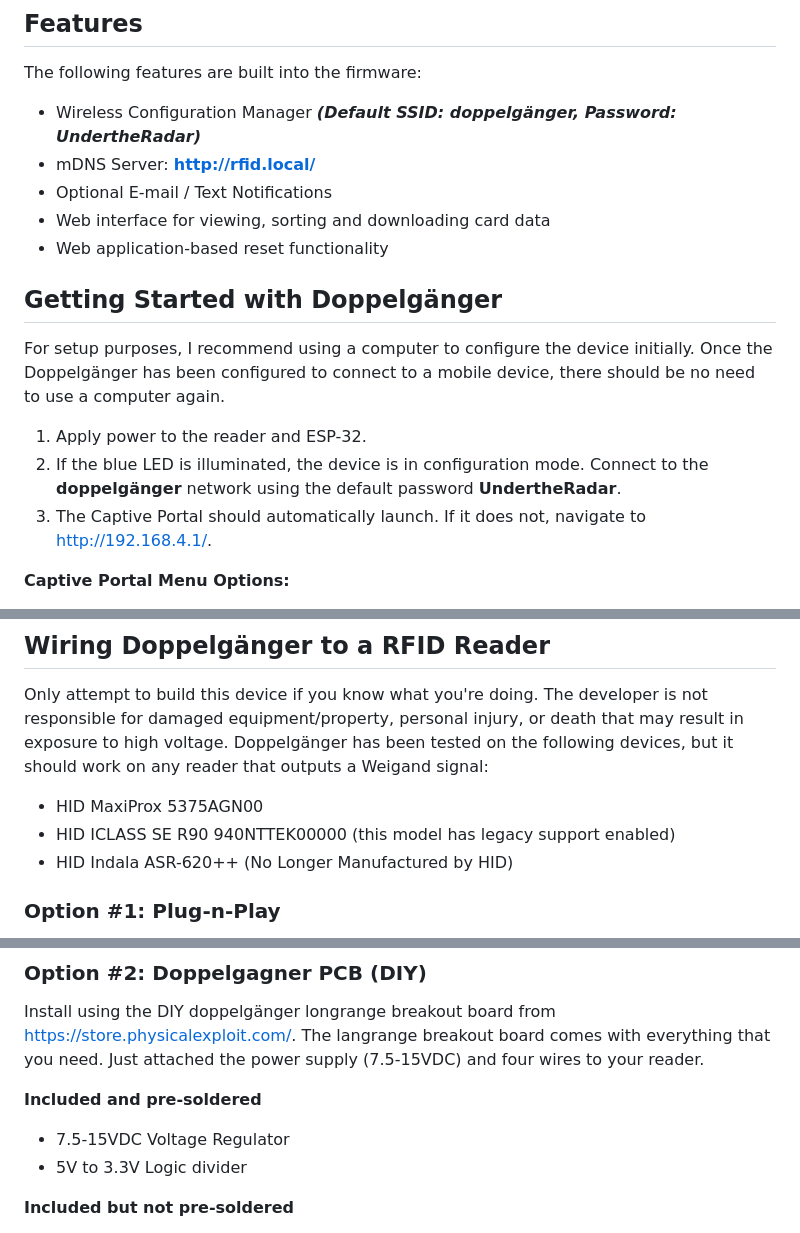
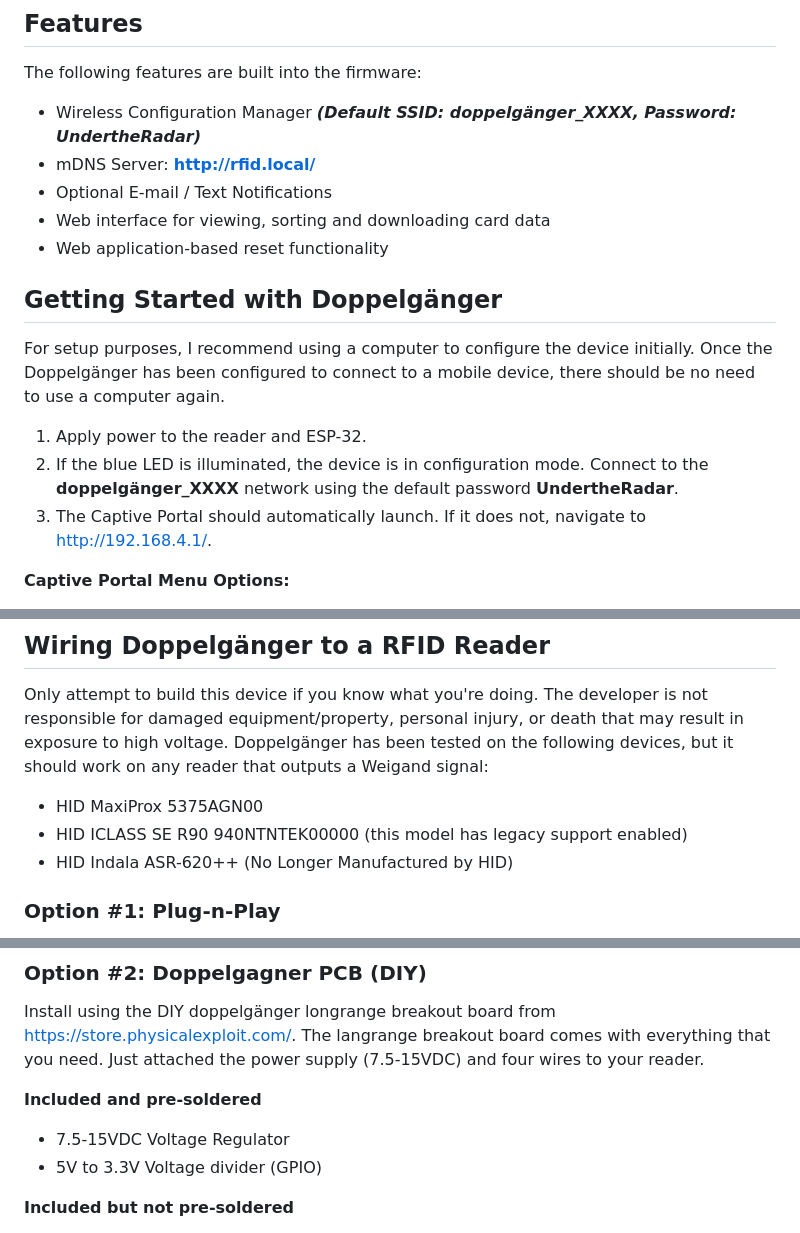
Before and after one commit to optiv/doppelganger, a Markdown page: README.md, 3 parts joined by grey strips. Rendered like a GitHub page.

```diff
--- a/README.md
+++ b/README.md
@@ -38,7 +38,7 @@ The Doppelgänger firmware is designed to work with either the IoT Redboard or t
 
 The following features are built into the firmware:
 
-* Wireless Configuration Manager ***(Default SSID: doppelgänger, Password: UndertheRadar)***
+* Wireless Configuration Manager ***(Default SSID: doppelgänger_XXXX, Password: UndertheRadar)***
 * mDNS Server: **http://rfid.local/**
 * Optional E-mail / Text Notifications
 * Web interface for viewing, sorting and downloading card data
@@ -49,7 +49,7 @@ The following features are built into the firmware:
 For setup purposes, I recommend using a computer to configure the device initially. Once the Doppelgänger has been configured to connect to a mobile device, there should be no need to use a computer again.
 
 1) Apply power to the reader and ESP-32.
-2) If the blue LED is illuminated, the device is in configuration mode. Connect to the **doppelgänger** network using the default password **UndertheRadar**.
+2) If the blue LED is illuminated, the device is in configuration mode. Connect to the **doppelgänger_XXXX** network using the default password **UndertheRadar**.
 3) The Captive Portal should automatically launch. If it does not, navigate to http://192.168.4.1/.
 
 **Captive Portal Menu Options:**
@@ -160,7 +161,7 @@ The **config.json** file within the **data** directory will be written to flash
 
 Only attempt to build this device if you know what you're doing. The developer is not responsible for damaged equipment/property, personal injury, or death that may result in exposure to high voltage. Doppelgänger has been tested on the following devices, but it should work on any reader that outputs a Weigand signal:
 * HID MaxiProx 5375AGN00
-* HID ICLASS SE R90 940NTTEK00000 (this model has legacy support enabled)
+* HID ICLASS SE R90 940NTNTEK00000 (this model has legacy support enabled)
 * HID Indala ASR-620++ (No Longer Manufactured by HID)
 
 ### Option #1: Plug-n-Play
@@ -181,7 +182,7 @@ Install using the DIY doppelgänger longrange breakout board from https://store.
 
 **Included and pre-soldered**
 * 7.5-15VDC Voltage Regulator
-* 5V to 3.3V Logic divider
+* 5V to 3.3V Voltage divider (GPIO)
 
 **Included but not pre-soldered**
 * 2 x screw terminals
```
Also changed, not shown: other parts of README.md (+1 -0 lines).
